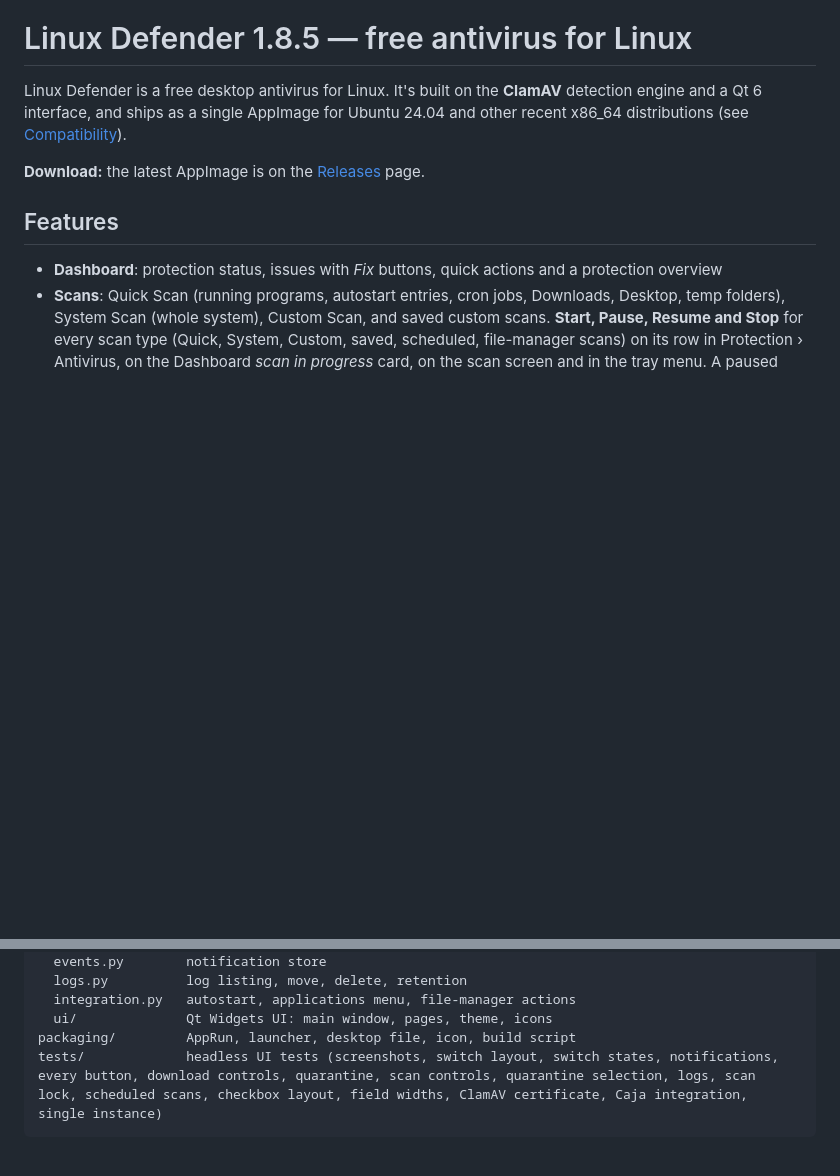
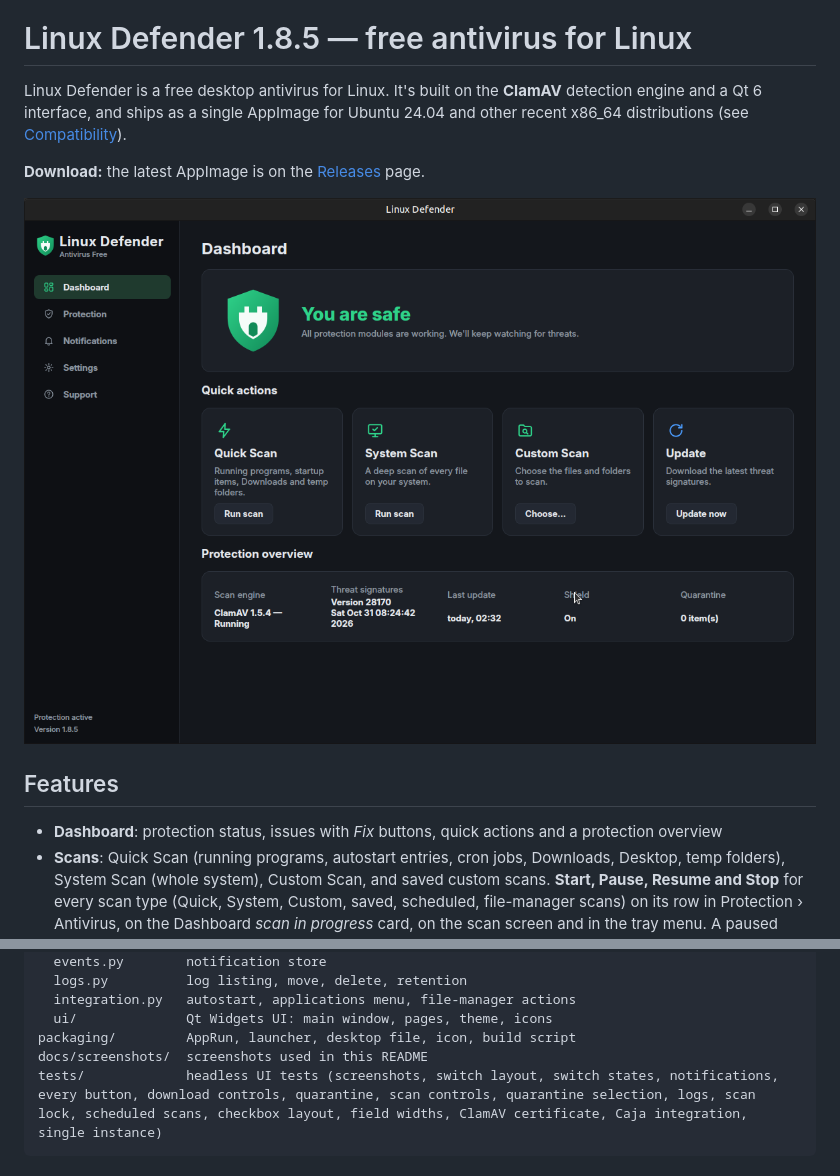
Before and after one commit to demosthenesk/Linux-Defender, a Markdown page: README.md, 2 parts joined by grey strips. Drawn GitHub-style; pictures changed too: docs/screenshots/dashboard.png (added); blank space fills up the shorter version.

Commit message:
README: add a Dashboard screenshot
Co-Authored-By: Claude Opus 5.5 <noreply@anthropic.com>
Claude-Session: https://claude.ai/code/session_01Vs5D8wYCoJypcfhbzknrSL

````diff
--- a/README.md
+++ b/README.md
@@ -6,6 +6,8 @@ and ships as a single AppImage for Ubuntu 24.04 and other recent x86_64 distribu
 
 **Download:** the latest AppImage is on the [Releases](https://github.com/demosthenesk/Linux-Defender/releases/latest)
 page.
+
+![Linux Defender Dashboard: protection status, quick actions (Quick Scan, System Scan, Custom Scan, Update) and the protection overview](docs/screenshots/dashboard.png)
 
 ## Features
 
@@ -138,6 +140,7 @@ linux_defender/
   integration.py   autostart, applications menu, file-manager actions
   ui/              Qt Widgets UI: main window, pages, theme, icons
 packaging/         AppRun, launcher, desktop file, icon, build script
+docs/screenshots/  screenshots used in this README
 tests/             headless UI tests (screenshots, switch layout, switch states, notifications, every button, download controls, quarantine, scan controls, quarantine selection, logs, scan lock, scheduled scans, checkbox layout, field widths, ClamAV certificate, Caja integration, single instance)
 ```
 
````
